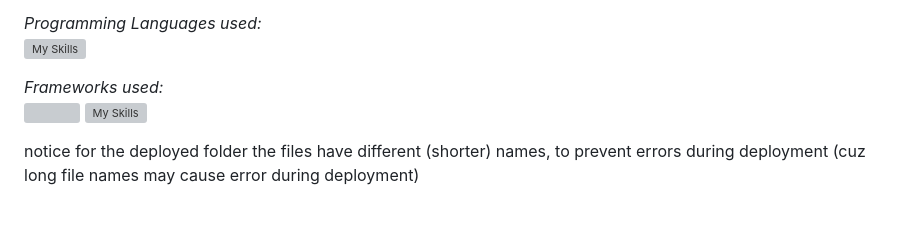
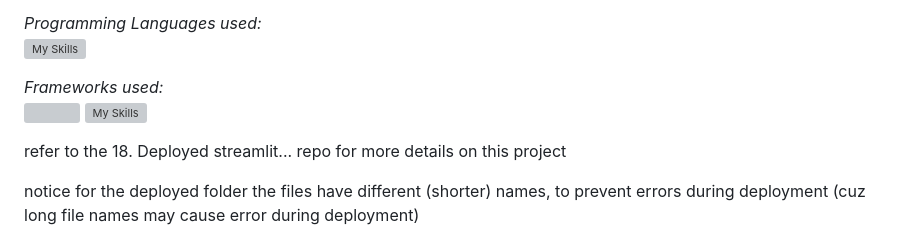
Before and after one commit to WindJammer6/17.-Mini-Projects-from-School, a Markdown page: README.md, the part around the change. Rendered like a GitHub page; blank space fills up the shorter version; grey boxes are pictures that could not be loaded.

```diff
--- a/README.md
+++ b/README.md
@@ -73,6 +73,8 @@ In the '3. Streamlit (Python) Web Application Project for a Karaoke Event' folde
 *Frameworks used:*
 <img src="https://images.ctfassets.net/23aumh6u8s0i/2Qhstbnq6i34wLoPoAjWoq/9f66f58a22870df0d72a3cbaf77ce5b6/streamlit_hero.jpg" width="50" height="50"> [![My Skills](https://skillicons.dev/icons?i=firebase)](https://skillicons.dev)
 
+refer to the 18. Deployed streamlit... repo for more details on this project
+
 notice for the deployed folder the files have different (shorter) names, to prevent errors during deployment (cuz long file names may cause error during deployment)
 
 The website for deployment: https://streamlit.io/cloud
```
